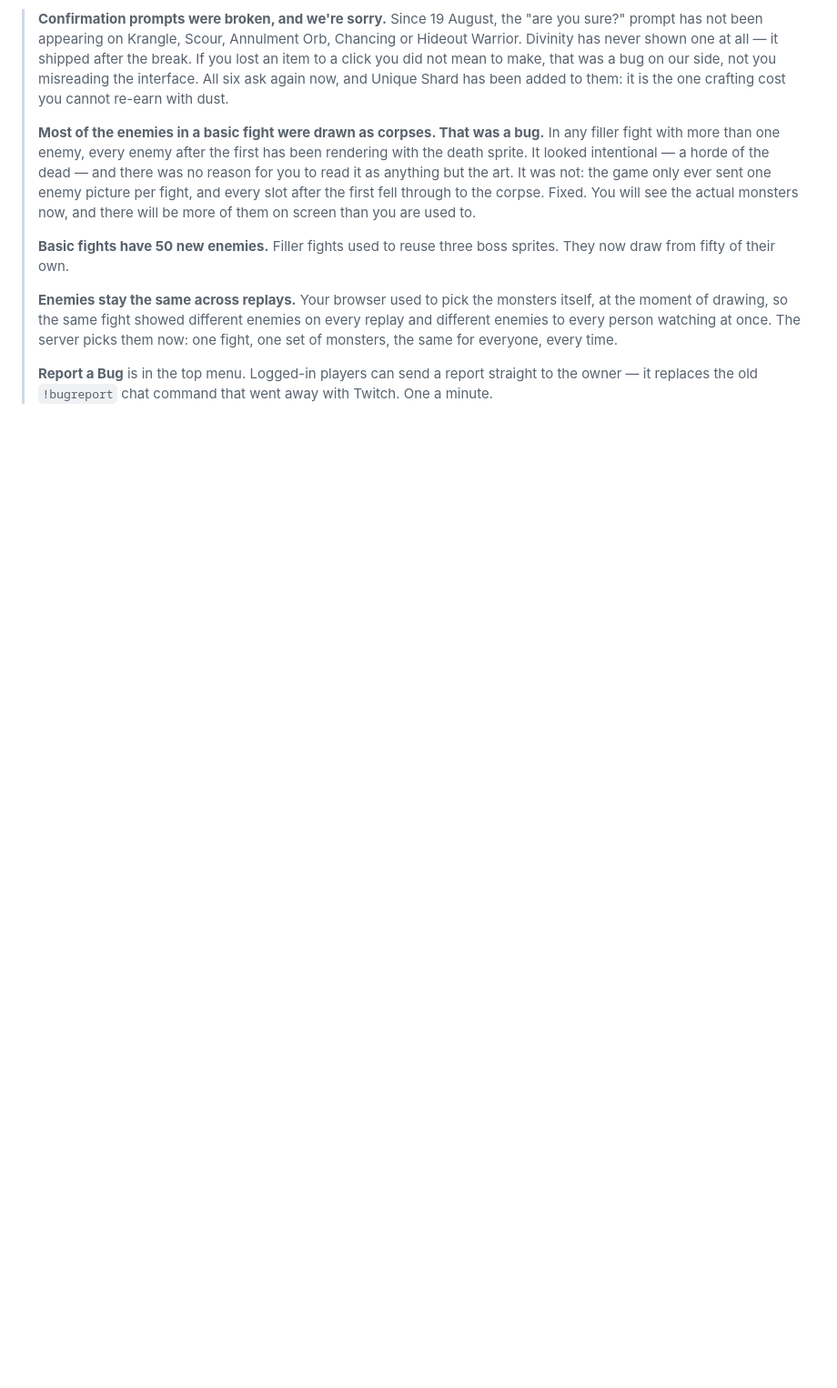
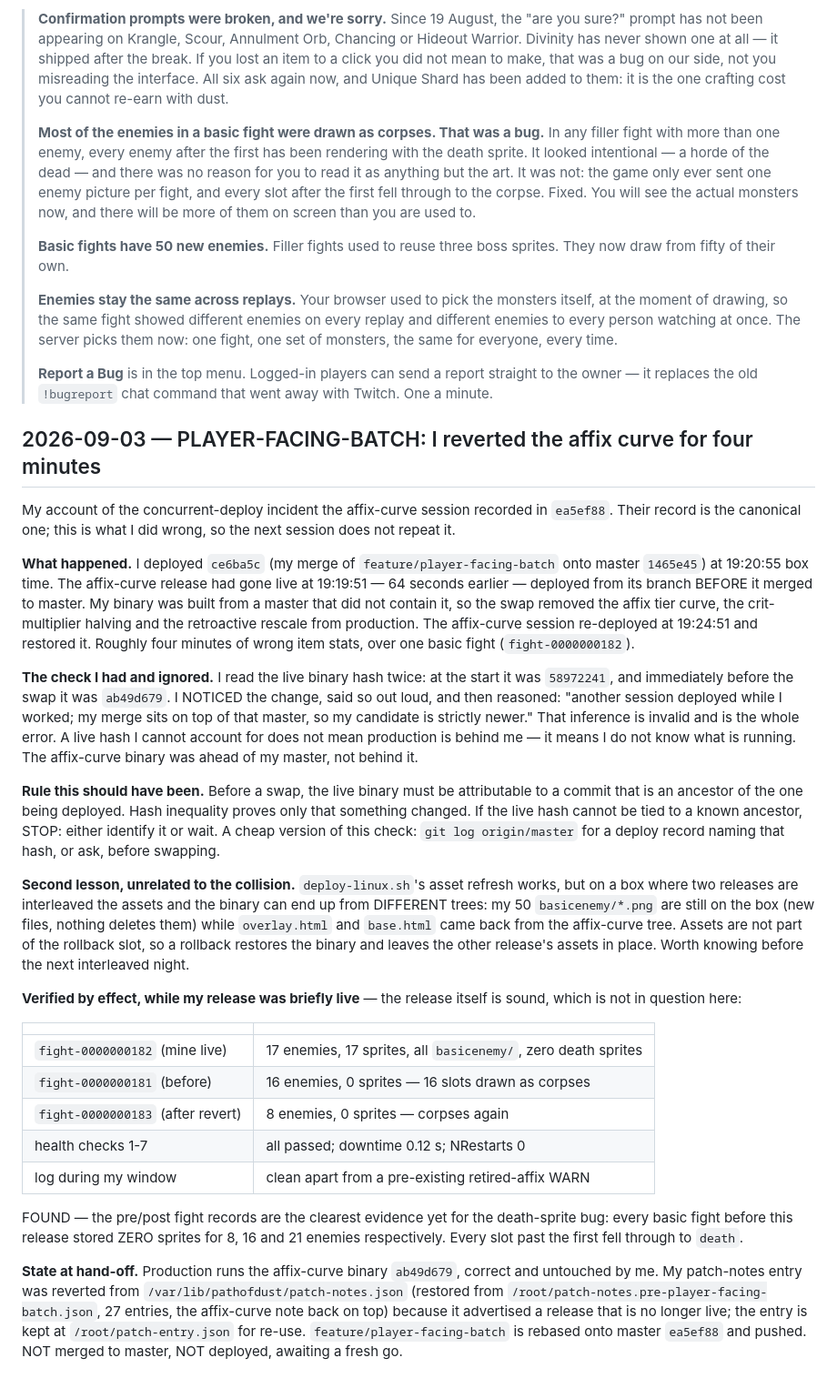
Before and after one commit to lokatigaming/PathofDust, a Markdown page: docs/session_journal.md, the part around the change. Shown at 91% size. Rendered like a GitHub page; blank space fills up the shorter version.

Commit message:
journal: my account of the concurrent-deploy incident
I deployed a binary built from a master that did not contain the
affix-curve release, 64 seconds after that release went live from its
branch. That removed the affix tier curve from production for about four
minutes until the affix-curve session re-deployed.

The failure was not the collision, it was my reasoning. I read the live
binary hash change, noticed it, and concluded my candidate must be newer
because my merge sat on top of master. A live hash I cannot account for
means I do not know what is running - not that production is behind me.

Records the rule that should have applied (the live binary must be
attributable to an ancestor of what is being deployed, or STOP), the
asset/binary split a rollback leaves behind on an interleaved night, and
the by-effect evidence captured while the release was briefly live.

Co-Authored-By: Claude Opus 5 (1M context) <noreply@anthropic.com>

```diff
--- a/docs/session_journal.md
+++ b/docs/session_journal.md
@@ -2289,3 +2289,69 @@ with the deploy. Text as ordered, nerf-honest:
 > **Report a Bug** is in the top menu. Logged-in players can send a report
 > straight to the owner — it replaces the old `!bugreport` chat command
 > that went away with Twitch. One a minute.
+
+## 2026-09-03 — PLAYER-FACING-BATCH: I reverted the affix curve for four minutes
+
+My account of the concurrent-deploy incident the affix-curve session
+recorded in `ea5ef88`. Their record is the canonical one; this is what I
+did wrong, so the next session does not repeat it.
+
+**What happened.** I deployed `ce6ba5c` (my merge of
+`feature/player-facing-batch` onto master `1465e45`) at 19:20:55 box
+time. The affix-curve release had gone live at 19:19:51 — 64 seconds
+earlier — deployed from its branch BEFORE it merged to master. My binary
+was built from a master that did not contain it, so the swap removed the
+affix tier curve, the crit-multiplier halving and the retroactive
+rescale from production. The affix-curve session re-deployed at 19:24:51
+and restored it. Roughly four minutes of wrong item stats, over one
+basic fight (`fight-0000000182`).
+
+**The check I had and ignored.** I read the live binary hash twice: at
+the start it was `58972241`, and immediately before the swap it was
+`ab49d679`. I NOTICED the change, said so out loud, and then reasoned:
+"another session deployed while I worked; my merge sits on top of that
+master, so my candidate is strictly newer." That inference is invalid
+and is the whole error. A live hash I cannot account for does not mean
+production is behind me — it means I do not know what is running. The
+affix-curve binary was ahead of my master, not behind it.
+
+**Rule this should have been.** Before a swap, the live binary must be
+attributable to a commit that is an ancestor of the one being deployed.
+Hash inequality proves only that something changed. If the live hash
+cannot be tied to a known ancestor, STOP: either identify it or wait.
+A cheap version of this check: `git log origin/master` for a deploy
+record naming that hash, or ask, before swapping.
+
+**Second lesson, unrelated to the collision.** `deploy-linux.sh`'s asset
+refresh works, but on a box where two releases are interleaved the
+assets and the binary can end up from DIFFERENT trees: my 50
+`basicenemy/*.png` are still on the box (new files, nothing deletes
+them) while `overlay.html` and `base.html` came back from the
+affix-curve tree. Assets are not part of the rollback slot, so a
+rollback restores the binary and leaves the other release's assets in
+place. Worth knowing before the next interleaved night.
+
+**Verified by effect, while my release was briefly live** — the release
+itself is sound, which is not in question here:
+
+| | |
+|---|---|
+| `fight-0000000182` (mine live) | 17 enemies, 17 sprites, all `basicenemy/`, zero death sprites |
+| `fight-0000000181` (before) | 16 enemies, 0 sprites — 16 slots drawn as corpses |
+| `fight-0000000183` (after revert) | 8 enemies, 0 sprites — corpses again |
+| health checks 1-7 | all passed; downtime 0.12 s; NRestarts 0 |
+| log during my window | clean apart from a pre-existing retired-affix WARN |
+
+FOUND — the pre/post fight records are the clearest evidence yet for the
+death-sprite bug: every basic fight before this release stored ZERO
+sprites for 8, 16 and 21 enemies respectively. Every slot past the first
+fell through to `death`.
+
+**State at hand-off.** Production runs the affix-curve binary
+`ab49d679`, correct and untouched by me. My patch-notes entry was
+reverted from `/var/lib/pathofdust/patch-notes.json` (restored from
+`/root/patch-notes.pre-player-facing-batch.json`, 27 entries, the
+affix-curve note back on top) because it advertised a release that is no
+longer live; the entry is kept at `/root/patch-entry.json` for re-use.
+`feature/player-facing-batch` is rebased onto master `ea5ef88` and
+pushed. NOT merged to master, NOT deployed, awaiting a fresh go.
```
